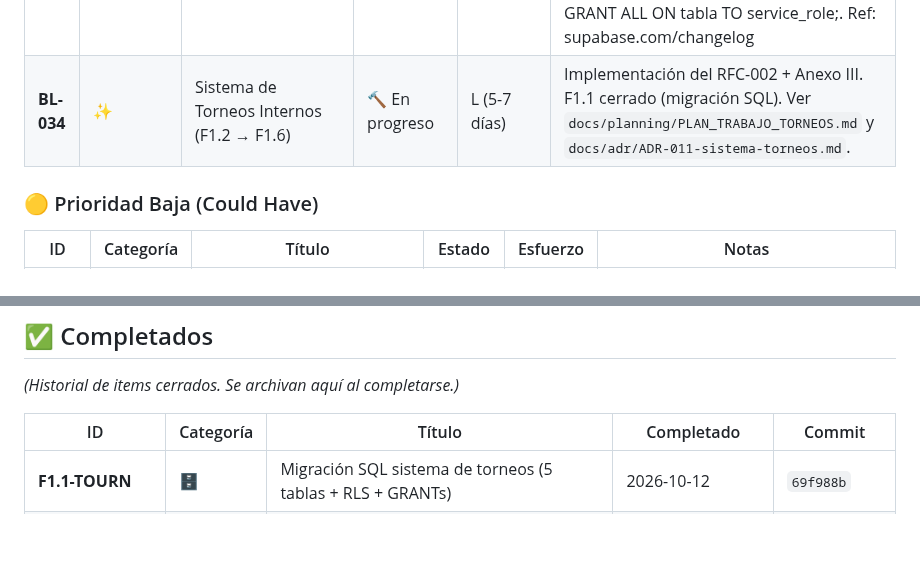
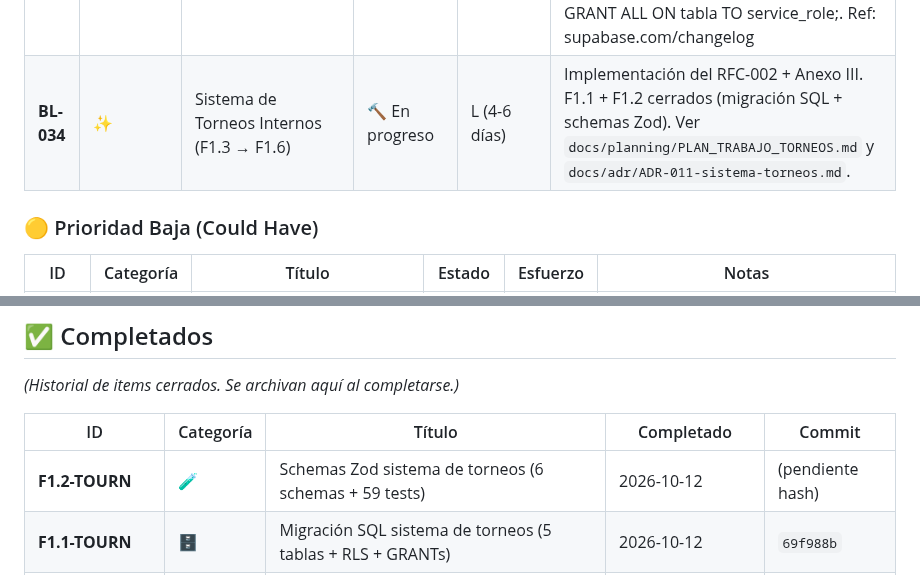
Before and after one commit to paraguayffaametalstorm-debug/ffaa-paraguay-classic, a Markdown page: docs/planning/BACKLOG.md, 2 parts joined by grey strips. Drawn GitHub-style; blank space fills up the shorter version.

```diff
--- a/docs/planning/BACKLOG.md
+++ b/docs/planning/BACKLOG.md
@@ -81,7 +81,7 @@ Este backlog centraliza **todas las ideas, mejoras, bugs y deuda técnica** del
 | **BL-024** | 🔐 | Eliminar `'unsafe-inline'` del CSP (FIX-103) | 📋 Diferido | L (2-3 días) | Requiere migrar ~200 `onclick` inline a `addEventListener` + nonce/hash. Diferido del Sprint 2 al Sprint 3 por bajo riesgo residual y mayor valor del Sprint 3 (tests + observabilidad). |
 | **BL-026** | INFRA | Eliminacion final de Fly.io (post 2-3 meses sin uso) | IDEA | XS (30 min) | Si en 2-3 meses no se usa Fly.io como backup, eliminar la app paraguay-ffaa-metalstorm para ahorrar ~$0.15/mes residuales. Requiere backup previo de los 19 secretos. Ref: HALL-076. |
 | **BL-030** | Seguridad | Auditar GRANTs explicitos en tablas public/ (nuevas politicas Supabase 1-oct) | Priorizado | M (4h) | Supabase anuncio que desde el 30-oct-2026 deja de auto-exponer tablas nuevas al Data API. Los GRANT a anon, authenticated, service_role deben ser explicitos en cada CREATE TABLE nuevo. Las tablas existentes no se tocan, pero los scripts SQL futuros deben incluir GRANT SELECT ON tabla TO anon, authenticated; GRANT ALL ON tabla TO service_role;. Ref: supabase.com/changelog |
-| **BL-034** | ✨ | Sistema de Torneos Internos (F1.2 → F1.6) | 🔨 En progreso | L (5-7 días) | Implementación del RFC-002 + Anexo III. F1.1 cerrado (migración SQL). Ver `docs/planning/PLAN_TRABAJO_TORNEOS.md` y `docs/adr/ADR-011-sistema-torneos.md`. |
+| **BL-034** | ✨ | Sistema de Torneos Internos (F1.3 → F1.6) | 🔨 En progreso | L (4-6 días) | Implementación del RFC-002 + Anexo III. F1.1 + F1.2 cerrados (migración SQL + schemas Zod). Ver `docs/planning/PLAN_TRABAJO_TORNEOS.md` y `docs/adr/ADR-011-sistema-torneos.md`. |
 
 ### 🟡 Prioridad Baja (Could Have)
 
@@ -131,6 +131,7 @@ Este backlog centraliza **todas las ideas, mejoras, bugs y deuda técnica** del
 
 | ID | Categoría | Título | Completado | Commit |
 |---|---|---|---|---|
+| **F1.2-TOURN** | 🧪 | Schemas Zod sistema de torneos (6 schemas + 59 tests) | 2026-10-12 | (pendiente hash) |
 | **F1.1-TOURN** | 🗄️ | Migración SQL sistema de torneos (5 tablas + RLS + GRANTs) | 2026-10-12 | `69f988b` |
 | **RFC-002** | 📚 | Sistema de Torneos Internos (Anexo III + RFC Accepted) | 2026-10-12 | `c0ff7d7` + `9266c16` |
 | **BL-032** | 🏗️ | Reorganizar mocks en `tests/helpers/` + README de uso (reformulado) | 2026-10-12 | `e3605e7` + `0ff1d07` |
```
Also changed, not shown: docs/planning/PLAN_TRABAJO.md (+19 -2 lines), docs/planning/PLAN_TRABAJO_TORNEOS.md (+5 -5 lines).
